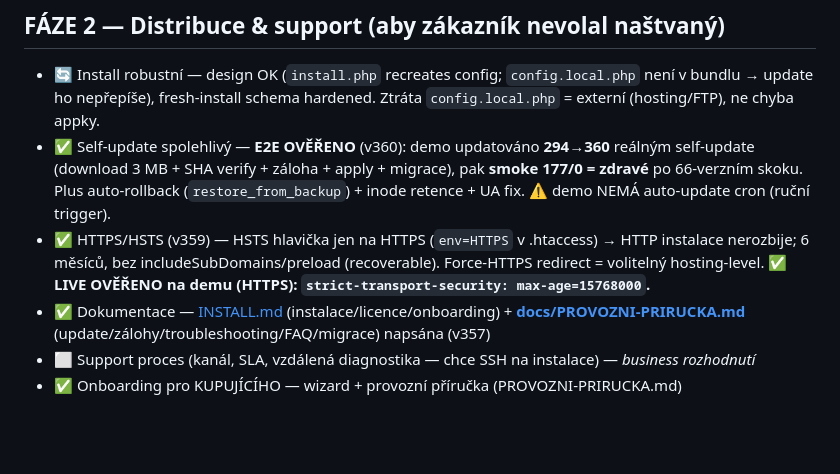
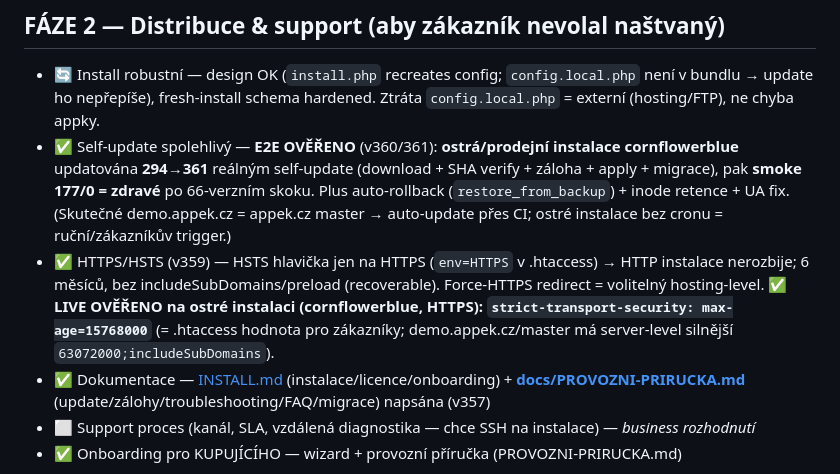
Before and after one commit to Chossekilla/appek, a Markdown page: docs/PRE-SALE-CHECKLIST.md, the part around the change. GitHub-like rendering; blank space fills up the shorter version.

Commit message:
docs: oprava názvosloví — cornflowerblue = ostrá instalace (NE demo); demo = demo.appek.cz (master, auto-update)
Self-update E2E + HSTS byly ověřeny na ostré instalaci cornflowerblue (reálný HTTPS install),
ne na demu. Skutečné demo.appek.cz = appek.cz master → auto-update přes CI.

Co-Authored-By: Claude Opus 4.8 <noreply@anthropic.com>

```diff
--- a/docs/PRE-SALE-CHECKLIST.md
+++ b/docs/PRE-SALE-CHECKLIST.md
@@ -44,8 +44,8 @@ Model nasazení: **self-hosted, 1 instalace = 1 zákazník = vlastní DB** → c
 
 ## FÁZE 2 — Distribuce & support (aby zákazník nevolal naštvaný)
 - 🔄 Install robustní — design OK (`install.php` recreates config; `config.local.php` není v bundlu → update ho nepřepíše), fresh-install schema hardened. Ztráta `config.local.php` = externí (hosting/FTP), ne chyba appky.
-- ✅ Self-update spolehlivý — **E2E OVĚŘENO** (v360): demo updatováno **294→360** reálným self-update (download 3 MB + SHA verify + záloha + apply + migrace), pak **smoke 177/0 = zdravé** po 66-verzním skoku. Plus auto-rollback (`restore_from_backup`) + inode retence + UA fix. ⚠️ demo NEMÁ auto-update cron (ruční trigger).
-- ✅ HTTPS/HSTS (v359) — HSTS hlavička jen na HTTPS (`env=HTTPS` v .htaccess) → HTTP instalace nerozbije; 6 měsíců, bez includeSubDomains/preload (recoverable). Force-HTTPS redirect = volitelný hosting-level. **✅ LIVE OVĚŘENO na demu (HTTPS): `strict-transport-security: max-age=15768000`.**
+- ✅ Self-update spolehlivý — **E2E OVĚŘENO** (v360/361): **ostrá/prodejní instalace cornflowerblue** updatována **294→361** reálným self-update (download + SHA verify + záloha + apply + migrace), pak **smoke 177/0 = zdravé** po 66-verzním skoku. Plus auto-rollback (`restore_from_backup`) + inode retence + UA fix. (Skutečné demo.appek.cz = appek.cz master → auto-update přes CI; ostré instalace bez cronu = ruční/zákazníkův trigger.)
+- ✅ HTTPS/HSTS (v359) — HSTS hlavička jen na HTTPS (`env=HTTPS` v .htaccess) → HTTP instalace nerozbije; 6 měsíců, bez includeSubDomains/preload (recoverable). Force-HTTPS redirect = volitelný hosting-level. **✅ LIVE OVĚŘENO na ostré instalaci (cornflowerblue, HTTPS): `strict-transport-security: max-age=15768000`** (= .htaccess hodnota pro zákazníky; demo.appek.cz/master má server-level silnější `63072000;includeSubDomains`).
 - ✅ Dokumentace — [INSTALL.md](../INSTALL.md) (instalace/licence/onboarding) + **[docs/PROVOZNI-PRIRUCKA.md](PROVOZNI-PRIRUCKA.md)** (update/zálohy/troubleshooting/FAQ/migrace) napsána (v357)
 - ⬜ Support proces (kanál, SLA, vzdálená diagnostika — chce SSH na instalace) — *business rozhodnutí*
 - ✅ Onboarding pro KUPUJÍCÍHO — wizard + provozní příručka (PROVOZNI-PRIRUCKA.md)
```
